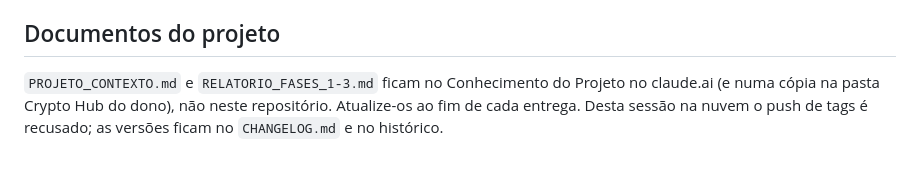
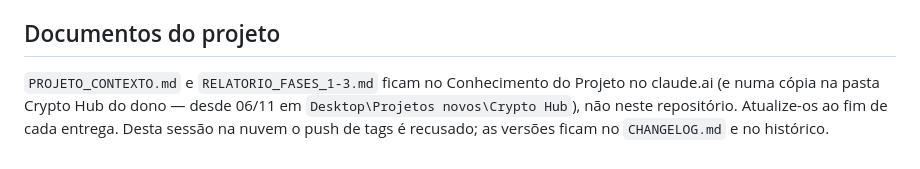
Before and after one commit to iptvquantic/Claude_crypto_hub7.0, a Markdown page: CLAUDE.md, the part around the change. Rendered like a GitHub page.

Commit message:
docs: novo lugar da cópia dos documentos do projeto no computador do dono
Co-Authored-By: Claude Opus 5.5 <noreply@anthropic.com>
Claude-Session: https://claude.ai/code/session_01LGWKbUCeQ7dpEpP3DXFK6j

```diff
--- a/CLAUDE.md
+++ b/CLAUDE.md
@@ -46,5 +46,5 @@ Responda ao dono em português do Brasil, direto. Ele não programa: entregue pr
 Mexeu em CSS do menu ou em cores? `node dev/check-menu.mjs` (menu cabe sem rolar em 5 tamanhos de tela) e `node dev/shot-theme.mjs light` (capturas em `dev/out/`). Contraste mínimo: 4,5:1 em todos os temas.
 
 ## Documentos do projeto
-`PROJETO_CONTEXTO.md` e `RELATORIO_FASES_1-3.md` ficam no Conhecimento do Projeto no claude.ai (e numa cópia na pasta Crypto Hub do dono), não neste repositório. Atualize-os ao fim de cada entrega.
+`PROJETO_CONTEXTO.md` e `RELATORIO_FASES_1-3.md` ficam no Conhecimento do Projeto no claude.ai (e numa cópia na pasta Crypto Hub do dono — desde 06/11 em `Desktop\Projetos novos\Crypto Hub`), não neste repositório. Atualize-os ao fim de cada entrega.
 Desta sessão na nuvem o push de tags é recusado; as versões ficam no `CHANGELOG.md` e no histórico.
```
